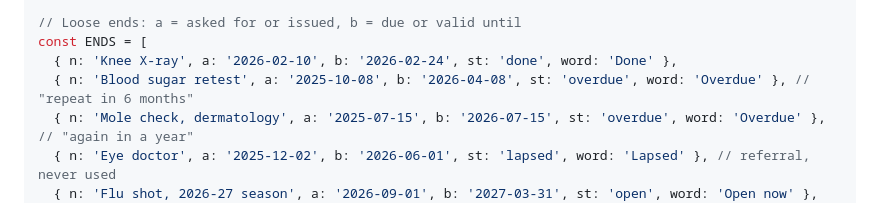
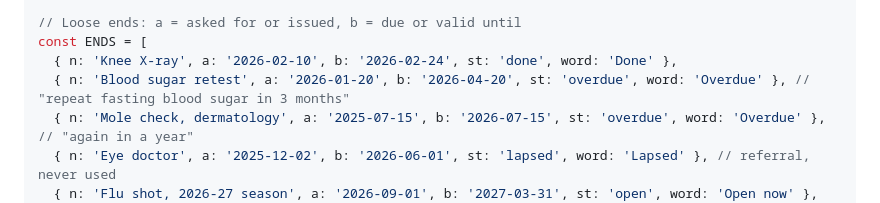
Before and after one commit to RoniRachmani/health-records-export-for-maccabi, a Markdown page: docs/healthhq-use-cases.md, the part around the change. Drawn GitHub-style.

Commit message:
Ask for the blood sugar retest after January's test, not before it
The spec had the retest asked for in October 2025, but the January 2026
blood test would have answered it. It is now asked for at a visit on
20 January, due on 20 April, so it is still overdue and the copy is
unchanged.

Co-Authored-By: Claude Opus 5.5 <noreply@anthropic.com>

```diff
--- a/docs/healthhq-use-cases.md
+++ b/docs/healthhq-use-cases.md
@@ -45,7 +45,7 @@ const VITD_BUY = ['2023-11-17', '2024-02-15', '2024-05-22', '2024-08-19']; // no
 // Loose ends: a = asked for or issued, b = due or valid until
 const ENDS = [
   { n: 'Knee X-ray', a: '2026-02-10', b: '2026-02-24', st: 'done', word: 'Done' },
-  { n: 'Blood sugar retest', a: '2025-10-08', b: '2026-04-08', st: 'overdue', word: 'Overdue' }, // "repeat in 6 months"
+  { n: 'Blood sugar retest', a: '2026-01-20', b: '2026-04-20', st: 'overdue', word: 'Overdue' }, // "repeat fasting blood sugar in 3 months"
   { n: 'Mole check, dermatology', a: '2025-07-15', b: '2026-07-15', st: 'overdue', word: 'Overdue' }, // "again in a year"
   { n: 'Eye doctor', a: '2025-12-02', b: '2026-06-01', st: 'lapsed', word: 'Lapsed' }, // referral, never used
   { n: 'Flu shot, 2026-27 season', a: '2026-09-01', b: '2027-03-31', st: 'open', word: 'Open now' },
```
